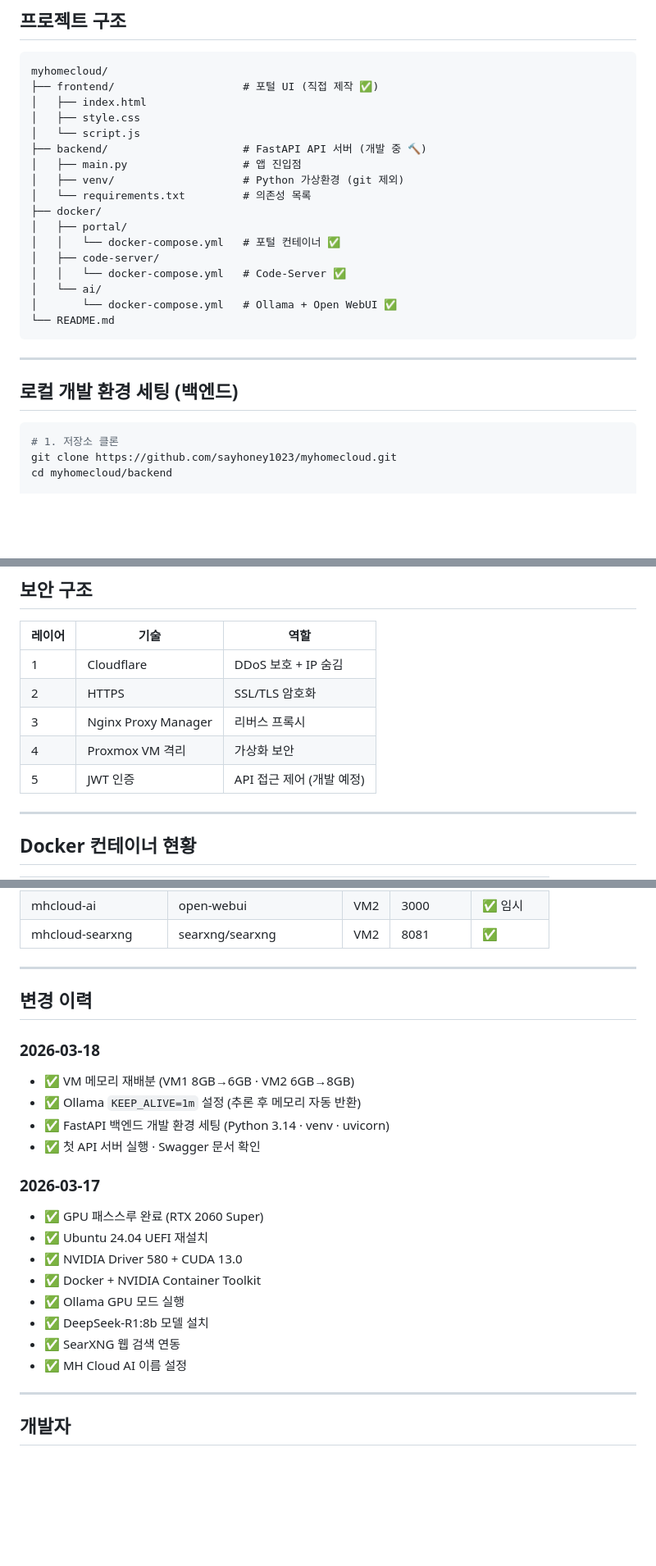
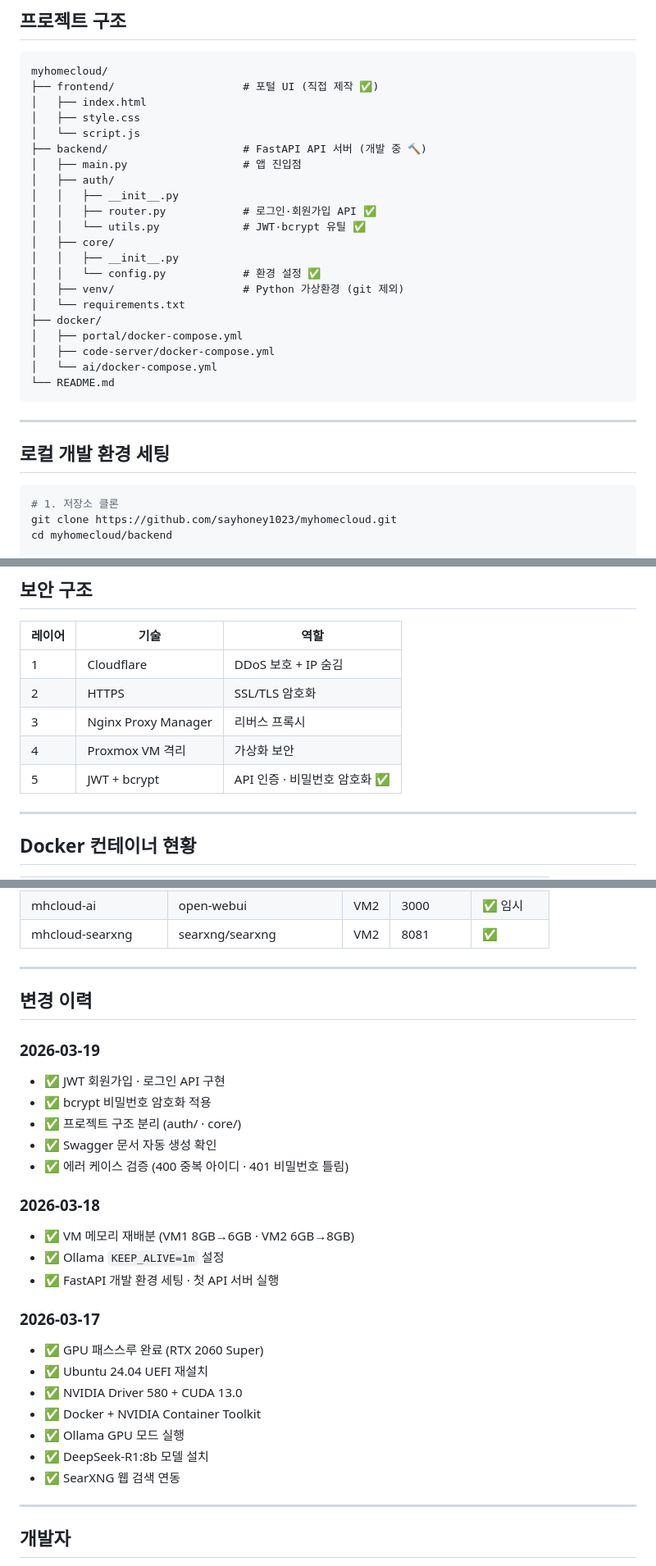
Before and after one commit to sayhoney1023/myhomecloud, a Markdown page: README.md, 3 parts joined by grey strips. Shown at 82% size. Rendered like a GitHub page; blank space fills up the shorter version.

Commit message:
JWT 회원가입 · 로그인 API 구현 추가

````diff
--- a/README.md
+++ b/README.md
@@ -88,21 +88,25 @@ myhomecloud/
 │   └── script.js
 ├── backend/                     # FastAPI API 서버 (개발 중 🔨)
 │   ├── main.py                  # 앱 진입점
+│   ├── auth/
+│   │   ├── __init__.py
+│   │   ├── router.py            # 로그인·회원가입 API ✅
+│   │   └── utils.py             # JWT·bcrypt 유틸 ✅
+│   ├── core/
+│   │   ├── __init__.py
+│   │   └── config.py            # 환경 설정 ✅
 │   ├── venv/                    # Python 가상환경 (git 제외)
-│   └── requirements.txt         # 의존성 목록
+│   └── requirements.txt
 ├── docker/
-│   ├── portal/
-│   │   └── docker-compose.yml   # 포털 컨테이너 ✅
-│   ├── code-server/
-│   │   └── docker-compose.yml   # Code-Server ✅
-│   └── ai/
-│       └── docker-compose.yml   # Ollama + Open WebUI ✅
+│   ├── portal/docker-compose.yml
+│   ├── code-server/docker-compose.yml
+│   └── ai/docker-compose.yml
 └── README.md
 ```
 
 ---
 
-## 로컬 개발 환경 세팅 (백엔드)
+## 로컬 개발 환경 세팅
 
 ```bash
 # 1. 저장소 클론
@@ -196,7 +201,7 @@ uvicorn main:app --reload
 | 2 | HTTPS | SSL/TLS 암호화 |
 | 3 | Nginx Proxy Manager | 리버스 프록시 |
 | 4 | Proxmox VM 격리 | 가상화 보안 |
-| 5 | JWT 인증 | API 접근 제어 (개발 예정) |
+| 5 | JWT + bcrypt | API 인증 · 비밀번호 암호화 ✅ |
 
 ---
 
@@ -218,11 +223,17 @@ uvicorn main:app --reload
 
 ## 변경 이력
 
+### 2026-03-19
+- ✅ JWT 회원가입 · 로그인 API 구현
+- ✅ bcrypt 비밀번호 암호화 적용
+- ✅ 프로젝트 구조 분리 (auth/ · core/)
+- ✅ Swagger 문서 자동 생성 확인
+- ✅ 에러 케이스 검증 (400 중복 아이디 · 401 비밀번호 틀림)
+
 ### 2026-03-18
 - ✅ VM 메모리 재배분 (VM1 8GB→6GB · VM2 6GB→8GB)
-- ✅ Ollama `KEEP_ALIVE=1m` 설정 (추론 후 메모리 자동 반환)
-- ✅ FastAPI 백엔드 개발 환경 세팅 (Python 3.14 · venv · uvicorn)
-- ✅ 첫 API 서버 실행 · Swagger 문서 확인
+- ✅ Ollama `KEEP_ALIVE=1m` 설정
+- ✅ FastAPI 개발 환경 세팅 · 첫 API 서버 실행
 
 ### 2026-03-17
 - ✅ GPU 패스스루 완료 (RTX 2060 Super)
@@ -232,7 +243,6 @@ uvicorn main:app --reload
 - ✅ Ollama GPU 모드 실행
 - ✅ DeepSeek-R1:8b 모델 설치
 - ✅ SearXNG 웹 검색 연동
-- ✅ MH Cloud AI 이름 설정
 
 ---
 
````
Also changed, not shown: other parts of README.md (+12 -11 lines).
